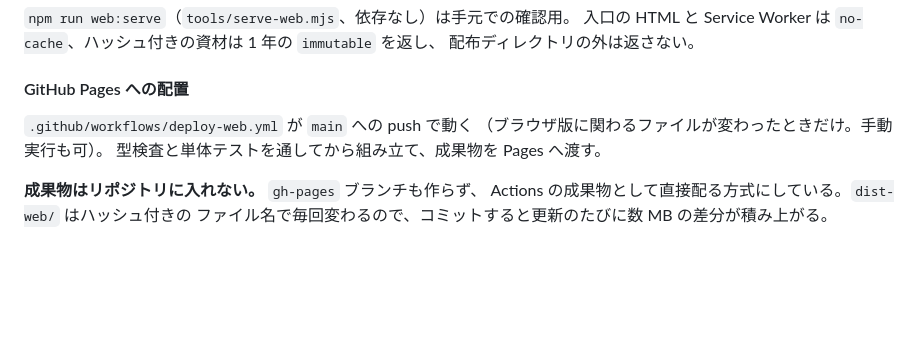
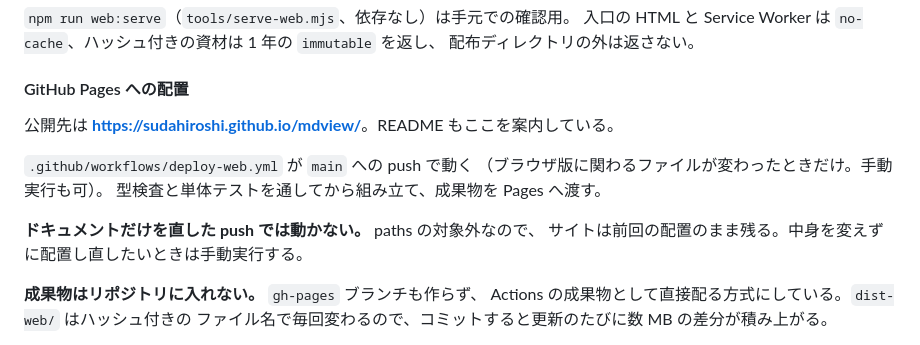
Before and after one commit to sudahiroshi/mdview, a Markdown page: DEVELOPMENT.md, the part around the change. Rendered like a GitHub page; blank space fills up the shorter version.

```diff
--- a/DEVELOPMENT.md
+++ b/DEVELOPMENT.md
@@ -380,9 +380,14 @@ npm run release -- --draft                 # 下書きにして、内容を見
 
 #### GitHub Pages への配置
 
+公開先は **<https://sudahiroshi.github.io/mdview/>**。README もここを案内している。
+
 `.github/workflows/deploy-web.yml` が `main` への push で動く
 （ブラウザ版に関わるファイルが変わったときだけ。手動実行も可）。
 型検査と単体テストを通してから組み立て、成果物を Pages へ渡す。
+
+**ドキュメントだけを直した push では動かない。** paths の対象外なので、
+サイトは前回の配置のまま残る。中身を変えずに配置し直したいときは手動実行する。
 
 **成果物はリポジトリに入れない。** `gh-pages` ブランチも作らず、
 Actions の成果物として直接配る方式にしている。`dist-web/` はハッシュ付きの
```
Also changed, not shown: README.md (+8 -2 lines).
